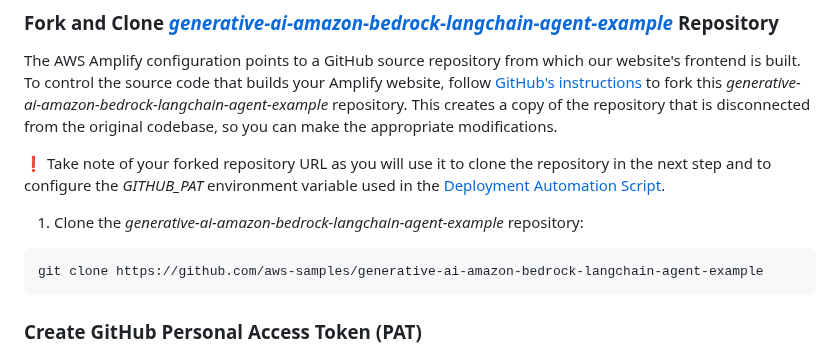
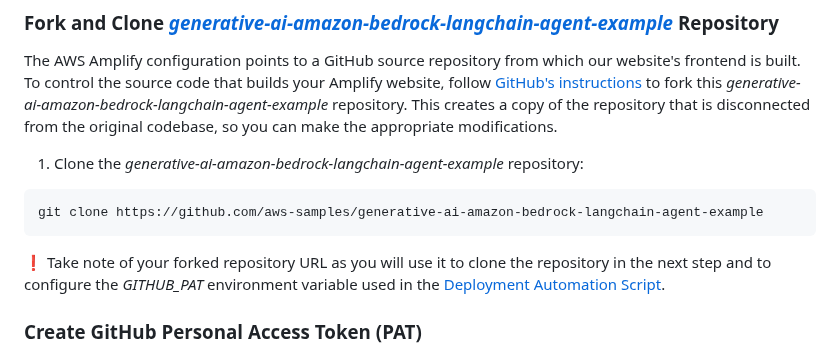
Before and after one commit to aws-samples/generative-ai-amazon-bedrock-langchain-agent-example, a Markdown page: documentation/deployment-guide.md, the part around the change. GitHub-like rendering.

````diff
--- a/documentation/deployment-guide.md
+++ b/documentation/deployment-guide.md
@@ -11,13 +11,13 @@
 ### Fork and Clone [_generative-ai-amazon-bedrock-langchain-agent-example_](https://github.com/aws-samples/generative-ai-amazon-bedrock-langchain-agent-example) Repository
 The AWS Amplify configuration points to a GitHub source repository from which our website's frontend is built. To control the source code that builds your Amplify website, follow [GitHub's instructions](https://docs.github.com/en/get-started/quickstart/fork-a-repo?tool=webui&platform=mac) to fork this _generative-ai-amazon-bedrock-langchain-agent-example_ repository. This creates a copy of the repository that is disconnected from the original codebase, so you can make the appropriate modifications.
 
-❗ Take note of your forked repository URL as you will use it to clone the repository in the next step and to configure the _GITHUB_PAT_ environment variable used in the [Deployment Automation Script](#deployment).
-
 1. Clone the _generative-ai-amazon-bedrock-langchain-agent-example_ repository:
 
 ```sh
 git clone https://github.com/aws-samples/generative-ai-amazon-bedrock-langchain-agent-example
 ```
+
+❗ Take note of your forked repository URL as you will use it to clone the repository in the next step and to configure the _GITHUB_PAT_ environment variable used in the [Deployment Automation Script](#deployment).
 
 ### Create GitHub Personal Access Token (PAT)
 The Amplify hosted website uses a GitHub PAT as the OAuth token for third-party source control. The OAuth token is used to create a webhook and a read-only deploy key using SSH cloning.
````
